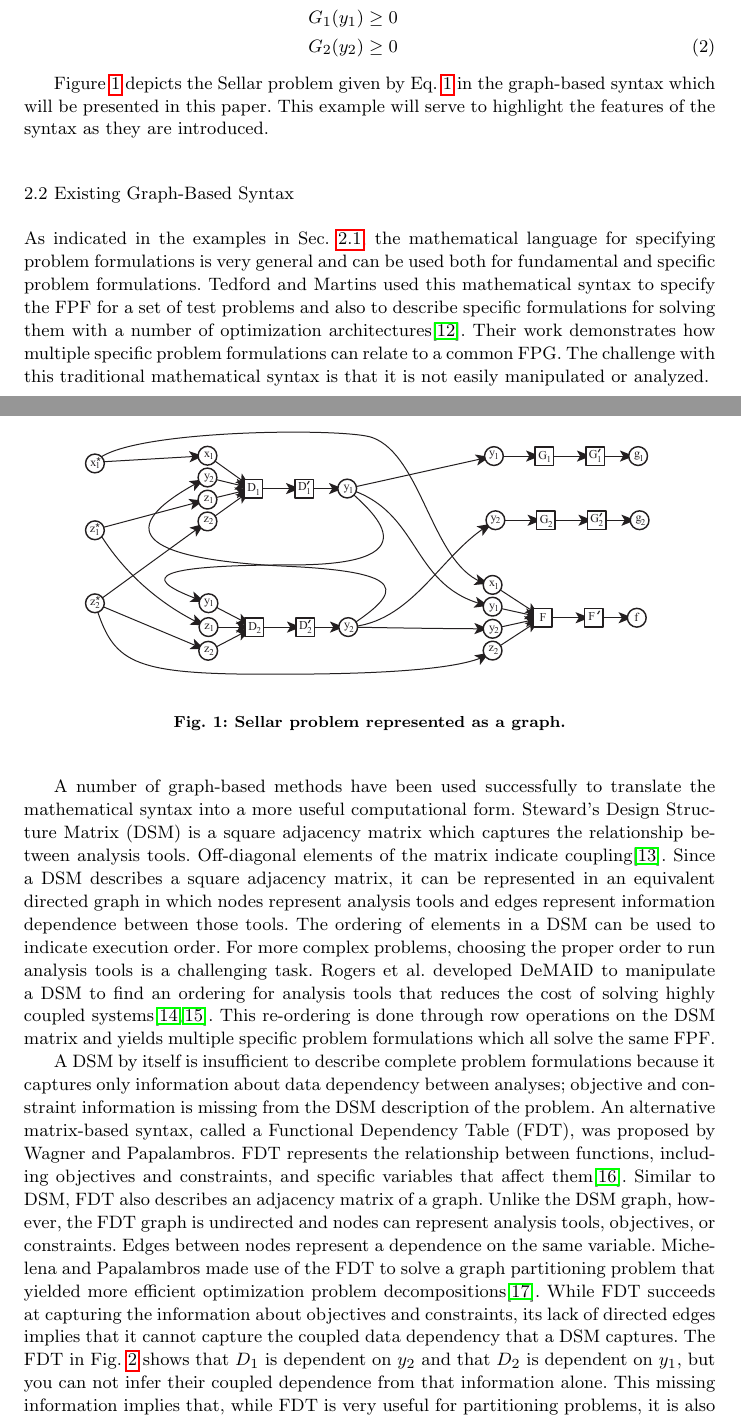
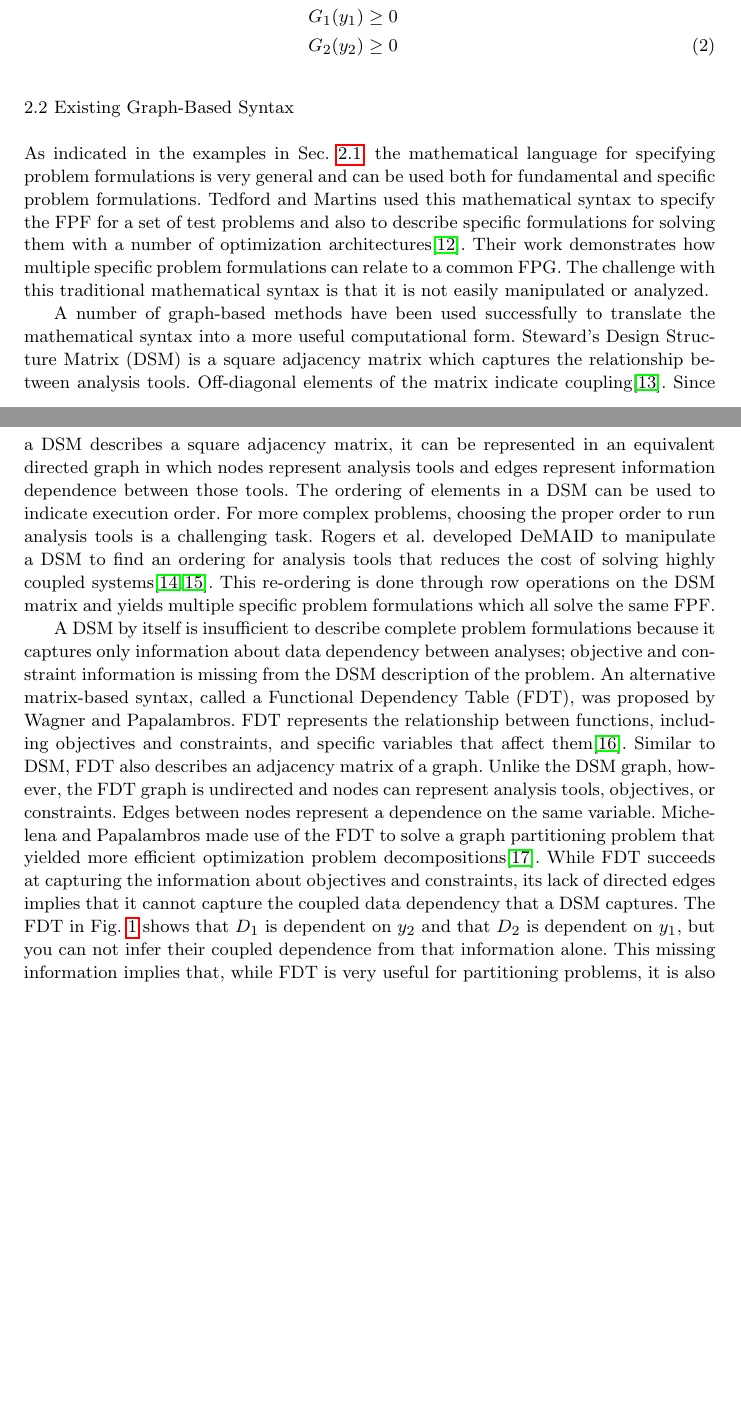
Before and after one commit to dpate/prob-formulation, a LaTeX paper (problem_formulation.tex, which reads intro.tex): two parts of pages 4 and 5 of 27 before the commit and two parts of pages 4 and 5 of 26 after it, joined at a grey line, cut so that both start at the same text, the shorter picture padded with empty space. Compiled offline with pdfLaTeX.

Commit message:
removing old Fig 1.

```diff
--- a/intro.tex
+++ b/intro.tex
@@ -127,18 +127,6 @@ The approach begins by
         \\     & \ \ G_2(y_2) \geq 0
         \label{eqn:simple}
     \end{align}
-
-    Figure \ref{f:sellar graph} depicts the Sellar problem given by
-    Eq.~\ref{eqn:simple_fpf} in the graph-based syntax which will be presented
-    in this paper. This example will serve to highlight the features of the
-    syntax as they are introduced.
-    \begin{figure}[htb!]
-      \begin{center}
-        \includegraphics[width=4.0in]{images/sellar}
-      \end{center}
-      \caption{Sellar problem represented as a graph.}
-    \label{f:sellar graph}
-    \end{figure}
 
 
 \subsection{Existing Graph-Based Syntax}
```
Also changed, not shown: graph_syntax.tex (+5 -12 lines), problem_formulation.pdf.
